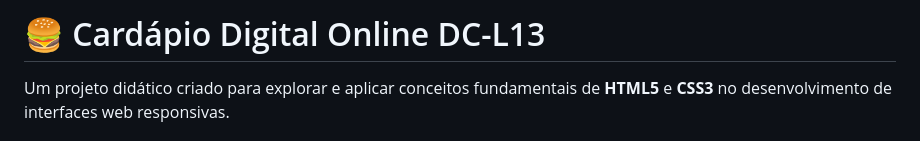
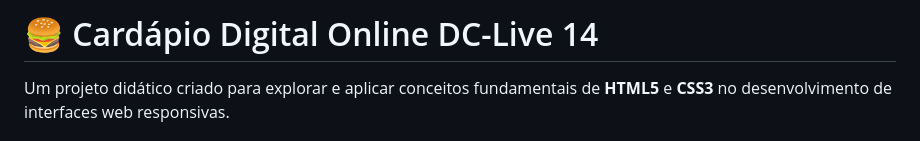
Before and after one commit to MatheuRezende/live-aula09, a Markdown page: README.md, the part around the change. Rendered like a GitHub page.

Commit message:
alteraçao titulo do repositorio

```diff
--- a/README.md
+++ b/README.md
@@ -1,4 +1,4 @@
-# 🍔 Cardápio Digital Online DC-L13
+# 🍔 Cardápio Digital Online DC-Live 14
 
 Um projeto didático criado para explorar e aplicar conceitos fundamentais de **HTML5** e **CSS3** no desenvolvimento de interfaces web responsivas.
 
```
